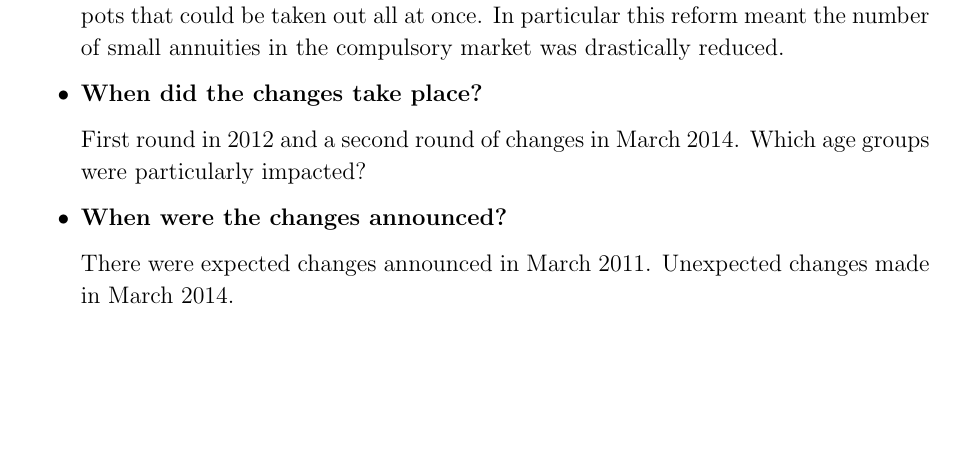
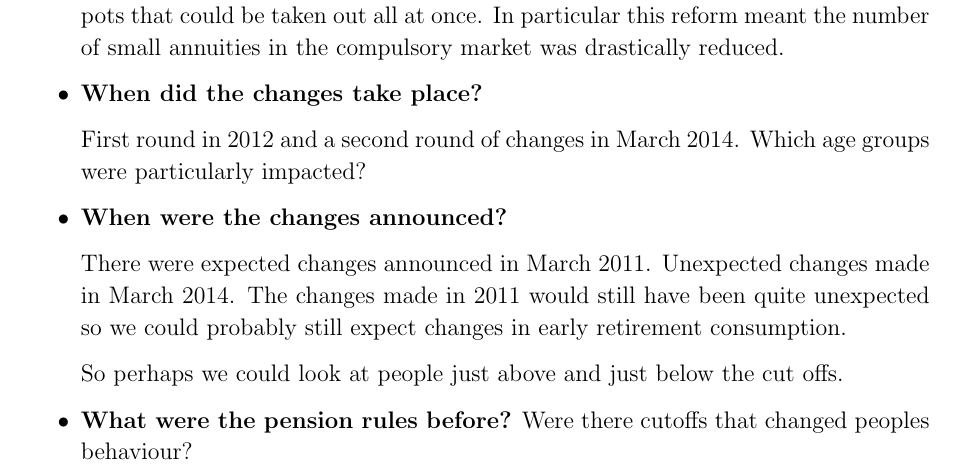
Before and after one commit to tobbobl-w/cam-masters-dissertation, a LaTeX document (Texfiles/Notes.tex): part of the page before the commit and part of page 1 of 2 after it, cut so that both start at the same text, the shorter picture padded with empty space. Compiled offline with pdfLaTeX.

Commit message:
new notes

```diff
--- a/Texfiles/Notes.tex
+++ b/Texfiles/Notes.tex
@@ -33,6 +33,12 @@
       \item \textbf{When were the changes announced?}
 
             There were expected changes announced in March 2011. Unexpected changes made in March 2014.
+            The changes made in 2011 would still have been quite unexpected so we could probably still expect changes in early retirement consumption.
+
+            So perhaps we could look at people just above and just below the cut offs.
+      \item \textbf{What were the pension rules before?}
+            Were there cutoffs that changed peoples behaviour?
+
 \end{itemize}
 
 
```
Also changed, not shown: Texfiles/Notes.pdf, 1 other file. Lines whose indentation alone changed are shown as unchanged.
